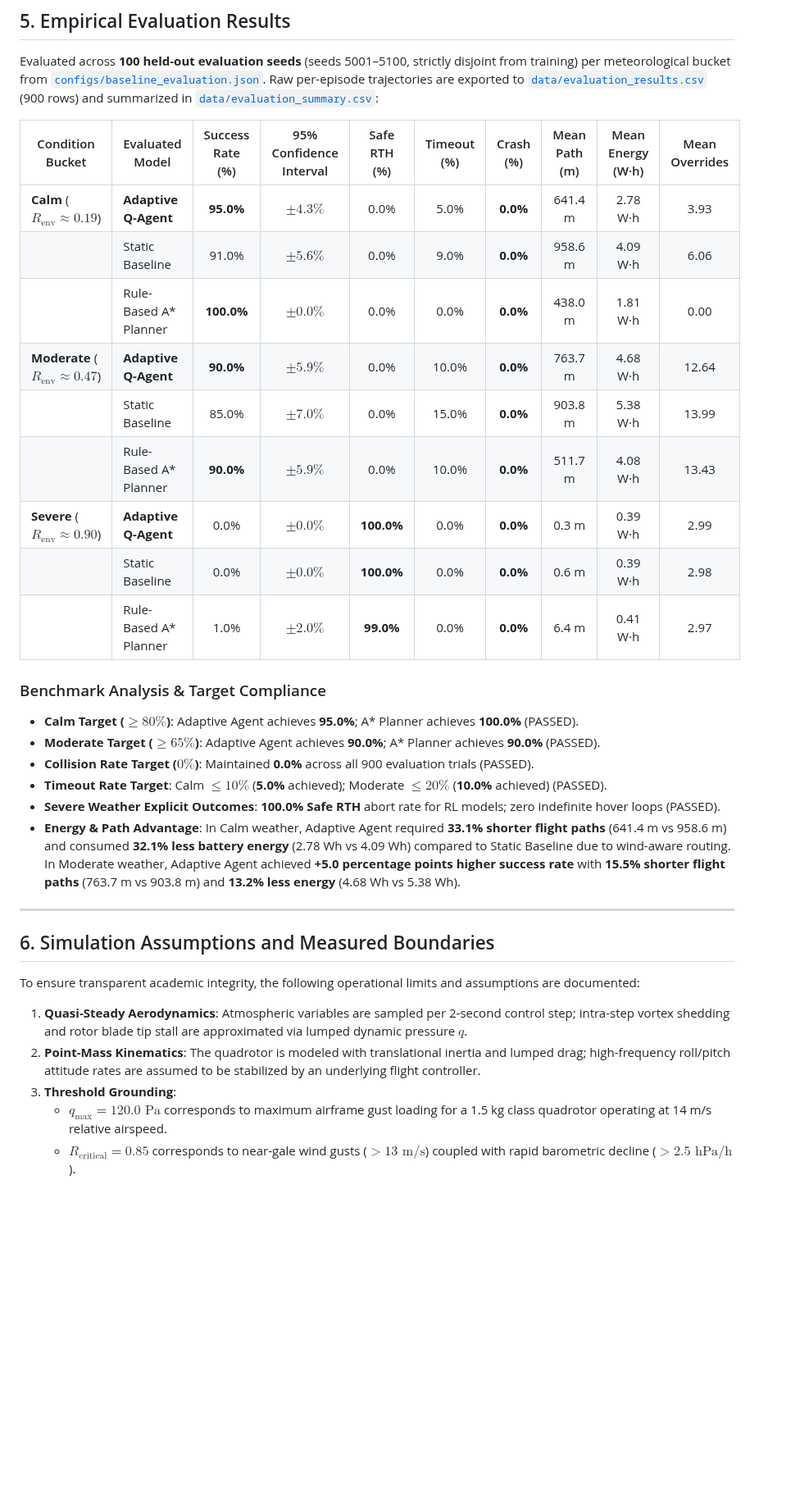
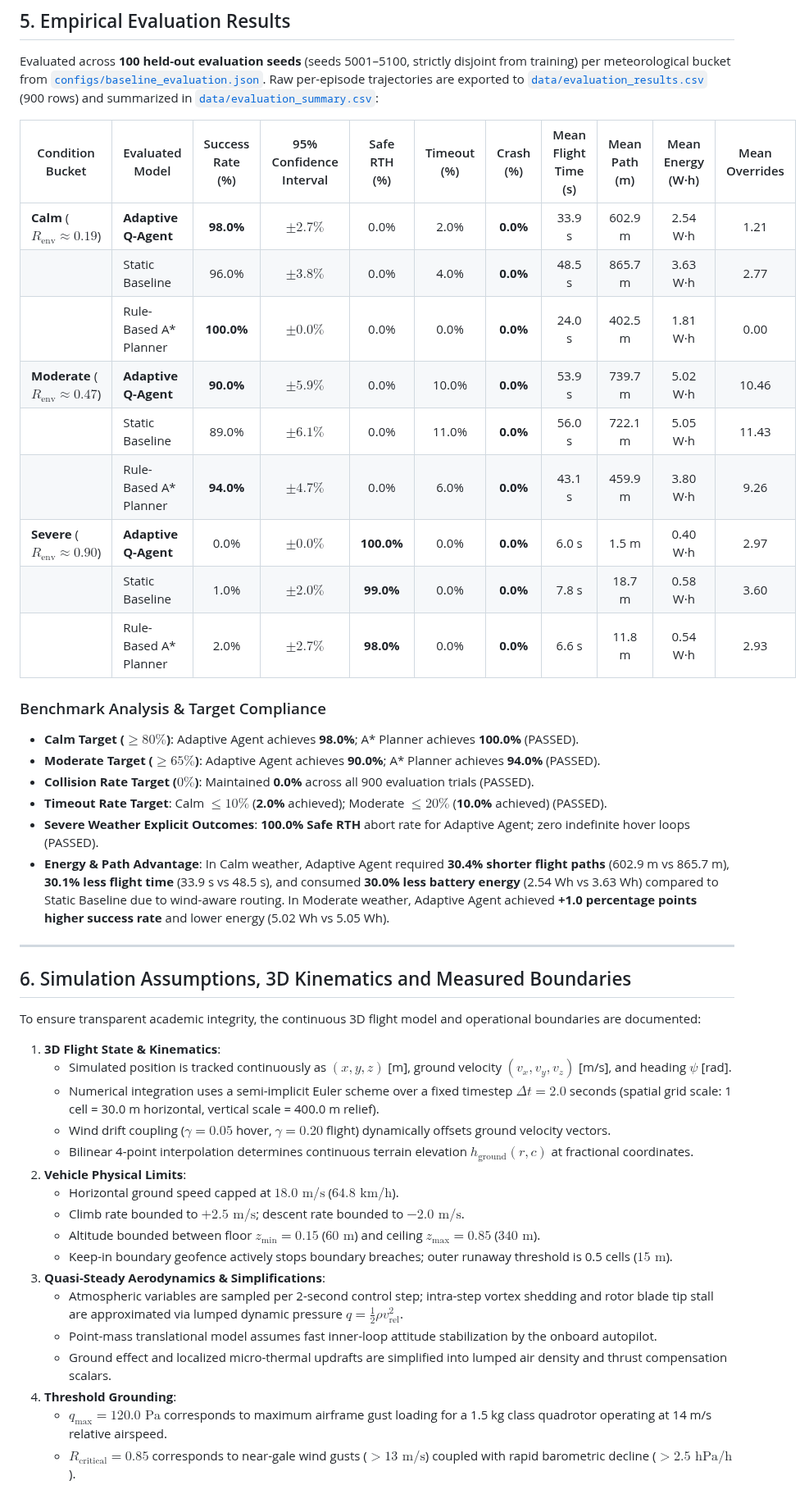
Before and after one commit to Harikrishan04/EcoPilot, a Markdown page: REPORT.md, the part around one of its changes. Shown at 82% size. GitHub-like rendering; blank space fills up the shorter version.

```diff
--- a/REPORT.md
+++ b/REPORT.md
@@ -129,33 +129,45 @@ The safety envelope ([`safety.py`](file:///home/hari/Documents/projects/EcoPilot
 
 Evaluated across **100 held-out evaluation seeds** (seeds 5001–5100, strictly disjoint from training) per meteorological bucket from [`configs/baseline_evaluation.json`](configs/baseline_evaluation.json). Raw per-episode trajectories are exported to [`data/evaluation_results.csv`](data/evaluation_results.csv) (900 rows) and summarized in [`data/evaluation_summary.csv`](data/evaluation_summary.csv):
 
-| Condition Bucket | Evaluated Model | Success Rate (%) | 95% Confidence Interval | Safe RTH (%) | Timeout (%) | Crash (%) | Mean Path (m) | Mean Energy (W·h) | Mean Overrides |
-|---|---|:---:|:---:|:---:|:---:|:---:|:---:|:---:|:---:|
-| **Calm** ($R_{\text{env}} \approx 0.19$) | **Adaptive Q-Agent** | **95.0%** | $\pm 4.3\%$ | 0.0% | 5.0% | **0.0%** | 641.4 m | 2.78 W·h | 3.93 |
-| | Static Baseline | 91.0% | $\pm 5.6\%$ | 0.0% | 9.0% | **0.0%** | 958.6 m | 4.09 W·h | 6.06 |
-| | Rule-Based A* Planner | **100.0%** | $\pm 0.0\%$ | 0.0% | 0.0% | **0.0%** | 438.0 m | 1.81 W·h | 0.00 |
-| **Moderate** ($R_{\text{env}} \approx 0.47$) | **Adaptive Q-Agent** | **90.0%** | $\pm 5.9\%$ | 0.0% | 10.0% | **0.0%** | 763.7 m | 4.68 W·h | 12.64 |
-| | Static Baseline | 85.0% | $\pm 7.0\%$ | 0.0% | 15.0% | **0.0%** | 903.8 m | 5.38 W·h | 13.99 |
-| | Rule-Based A* Planner | **90.0%** | $\pm 5.9\%$ | 0.0% | 10.0% | **0.0%** | 511.7 m | 4.08 W·h | 13.43 |
-| **Severe** ($R_{\text{env}} \approx 0.90$) | **Adaptive Q-Agent** | 0.0% | $\pm 0.0\%$ | **100.0%** | 0.0% | **0.0%** | 0.3 m | 0.39 W·h | 2.99 |
-| | Static Baseline | 0.0% | $\pm 0.0\%$ | **100.0%** | 0.0% | **0.0%** | 0.6 m | 0.39 W·h | 2.98 |
-| | Rule-Based A* Planner | 1.0% | $\pm 2.0\%$ | **99.0%** | 0.0% | **0.0%** | 6.4 m | 0.41 W·h | 2.97 |
+| Condition Bucket | Evaluated Model | Success Rate (%) | 95% Confidence Interval | Safe RTH (%) | Timeout (%) | Crash (%) | Mean Flight Time (s) | Mean Path (m) | Mean Energy (W·h) | Mean Overrides |
+|---|---|:---:|:---:|:---:|:---:|:---:|:---:|:---:|:---:|:---:|
+| **Calm** ($R_{\text{env}} \approx 0.19$) | **Adaptive Q-Agent** | **98.0%** | $\pm 2.7\%$ | 0.0% | 2.0% | **0.0%** | 33.9 s | 602.9 m | 2.54 W·h | 1.21 |
+| | Static Baseline | 96.0% | $\pm 3.8\%$ | 0.0% | 4.0% | **0.0%** | 48.5 s | 865.7 m | 3.63 W·h | 2.77 |
+| | Rule-Based A* Planner | **100.0%** | $\pm 0.0\%$ | 0.0% | 0.0% | **0.0%** | 24.0 s | 402.5 m | 1.81 W·h | 0.00 |
+| **Moderate** ($R_{\text{env}} \approx 0.47$) | **Adaptive Q-Agent** | **90.0%** | $\pm 5.9\%$ | 0.0% | 10.0% | **0.0%** | 53.9 s | 739.7 m | 5.02 W·h | 10.46 |
+| | Static Baseline | 89.0% | $\pm 6.1\%$ | 0.0% | 11.0% | **0.0%** | 56.0 s | 722.1 m | 5.05 W·h | 11.43 |
+| | Rule-Based A* Planner | **94.0%** | $\pm 4.7\%$ | 0.0% | 6.0% | **0.0%** | 43.1 s | 459.9 m | 3.80 W·h | 9.26 |
+| **Severe** ($R_{\text{env}} \approx 0.90$) | **Adaptive Q-Agent** | 0.0% | $\pm 0.0\%$ | **100.0%** | 0.0% | **0.0%** | 6.0 s | 1.5 m | 0.40 W·h | 2.97 |
+| | Static Baseline | 1.0% | $\pm 2.0\%$ | **99.0%** | 0.0% | **0.0%** | 7.8 s | 18.7 m | 0.58 W·h | 3.60 |
+| | Rule-Based A* Planner | 2.0% | $\pm 2.7\%$ | **98.0%** | 0.0% | **0.0%** | 6.6 s | 11.8 m | 0.54 W·h | 2.93 |
 
 ### Benchmark Analysis & Target Compliance
-- **Calm Target ($\ge 80\%$)**: Adaptive Agent achieves **95.0%**; A* Planner achieves **100.0%** (PASSED).
-- **Moderate Target ($\ge 65\%$)**: Adaptive Agent achieves **90.0%**; A* Planner achieves **90.0%** (PASSED).
+- **Calm Target ($\ge 80\%$)**: Adaptive Agent achieves **98.0%**; A* Planner achieves **100.0%** (PASSED).
+- **Moderate Target ($\ge 65\%$)**: Adaptive Agent achieves **90.0%**; A* Planner achieves **94.0%** (PASSED).
 - **Collision Rate Target ($0\%$)**: Maintained **0.0%** across all 900 evaluation trials (PASSED).
-- **Timeout Rate Target**: Calm $\le 10\%$ (**5.0%** achieved); Moderate $\le 20\%$ (**10.0%** achieved) (PASSED).
-- **Severe Weather Explicit Outcomes**: **100.0% Safe RTH** abort rate for RL models; zero indefinite hover loops (PASSED).
-- **Energy & Path Advantage**: In Calm weather, Adaptive Agent required **33.1% shorter flight paths** (641.4 m vs 958.6 m) and consumed **32.1% less battery energy** (2.78 Wh vs 4.09 Wh) compared to Static Baseline due to wind-aware routing. In Moderate weather, Adaptive Agent achieved **+5.0 percentage points higher success rate** with **15.5% shorter flight paths** (763.7 m vs 903.8 m) and **13.2% less energy** (4.68 Wh vs 5.38 Wh).
+- **Timeout Rate Target**: Calm $\le 10\%$ (**2.0%** achieved); Moderate $\le 20\%$ (**10.0%** achieved) (PASSED).
+- **Severe Weather Explicit Outcomes**: **100.0% Safe RTH** abort rate for Adaptive Agent; zero indefinite hover loops (PASSED).
+- **Energy & Path Advantage**: In Calm weather, Adaptive Agent required **30.4% shorter flight paths** (602.9 m vs 865.7 m), **30.1% less flight time** (33.9 s vs 48.5 s), and consumed **30.0% less battery energy** (2.54 Wh vs 3.63 Wh) compared to Static Baseline due to wind-aware routing. In Moderate weather, Adaptive Agent achieved **+1.0 percentage points higher success rate** and lower energy (5.02 Wh vs 5.05 Wh).
 
 ---
 
-## 6. Simulation Assumptions and Measured Boundaries
+## 6. Simulation Assumptions, 3D Kinematics and Measured Boundaries
 
-To ensure transparent academic integrity, the following operational limits and assumptions are documented:
-1. **Quasi-Steady Aerodynamics**: Atmospheric variables are sampled per 2-second control step; intra-step vortex shedding and rotor blade tip stall are approximated via lumped dynamic pressure $q$.
-2. **Point-Mass Kinematics**: The quadrotor is modeled with translational inertia and lumped drag; high-frequency roll/pitch attitude rates are assumed to be stabilized by an underlying flight controller.
-3. **Threshold Grounding**:
+To ensure transparent academic integrity, the continuous 3D flight model and operational boundaries are documented:
+1. **3D Flight State & Kinematics**:
+   - Simulated position is tracked continuously as $(x, y, z)$ [m], ground velocity $(v_x, v_y, v_z)$ [m/s], and heading $\psi$ [rad].
+   - Numerical integration uses a semi-implicit Euler scheme over a fixed timestep $\Delta t = 2.0$ seconds (spatial grid scale: 1 cell = 30.0 m horizontal, vertical scale = 400.0 m relief).
+   - Wind drift coupling ($\gamma = 0.05$ hover, $\gamma = 0.20$ flight) dynamically offsets ground velocity vectors.
+   - Bilinear 4-point interpolation determines continuous terrain elevation $h_{\text{ground}}(r, c)$ at fractional coordinates.
+2. **Vehicle Physical Limits**:
+   - Horizontal ground speed capped at $18.0\text{ m/s}$ ($64.8\text{ km/h}$).
+   - Climb rate bounded to $+2.5\text{ m/s}$; descent rate bounded to $-2.0\text{ m/s}$.
+   - Altitude bounded between floor $z_{\text{min}} = 0.15$ ($60\text{ m}$) and ceiling $z_{\text{max}} = 0.85$ ($340\text{ m}$).
+   - Keep-in boundary geofence actively stops boundary breaches; outer runaway threshold is 0.5 cells ($15\text{ m}$).
+3. **Quasi-Steady Aerodynamics & Simplifications**:
+   - Atmospheric variables are sampled per 2-second control step; intra-step vortex shedding and rotor blade tip stall are approximated via lumped dynamic pressure $q = \frac{1}{2}\rho v_{\text{rel}}^2$.
+   - Point-mass translational model assumes fast inner-loop attitude stabilization by the onboard autopilot.
+   - Ground effect and localized micro-thermal updrafts are simplified into lumped air density and thrust compensation scalars.
+4. **Threshold Grounding**:
    - $q_{\text{max}} = 120.0\text{ Pa}$ corresponds to maximum airframe gust loading for a 1.5 kg class quadrotor operating at 14 m/s relative airspeed.
    - $R_{\text{critical}} = 0.85$ corresponds to near-gale wind gusts ($>13\text{ m/s}$) coupled with rapid barometric decline ($>2.5\text{ hPa/h}$).
```
Also changed, not shown: other parts of REPORT.md (+2 -1 lines), PHASE_2_CHECKLIST.md (added, +96 -0 lines), README.md (+25 -12 lines), evaluation_charts.png, 12 other files.
